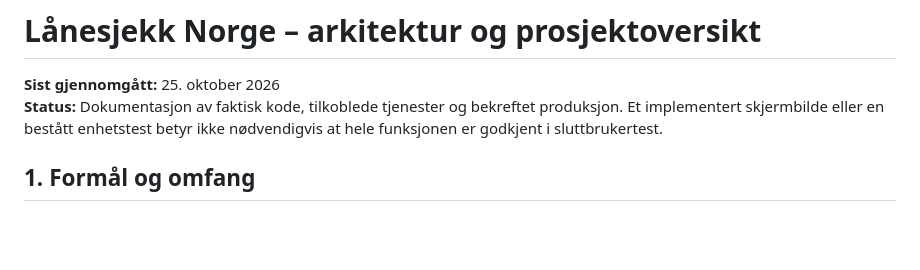
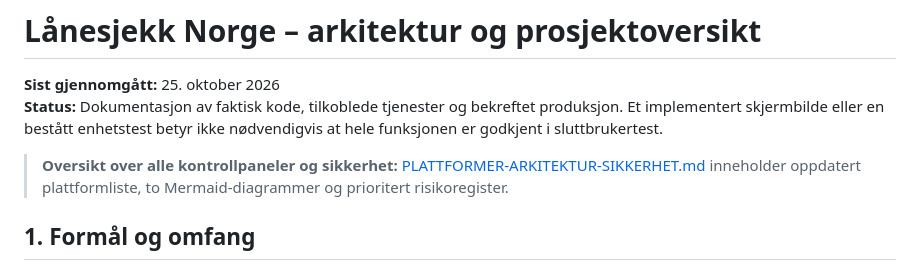
Before and after one commit to Rag231998/ragi-game, a Markdown page: lanesjekk-norge/docs/PROSJEKTOVERSIKT.md, the part around the change. GitHub-like rendering; blank space fills up the shorter version.

Commit message:
Link platform diagram and security inventory in project documentation

```diff
--- a/lanesjekk-norge/docs/PROSJEKTOVERSIKT.md
+++ b/lanesjekk-norge/docs/PROSJEKTOVERSIKT.md
@@ -2,6 +2,8 @@
 
 **Sist gjennomgått:** 25. oktober 2026
 **Status:** Dokumentasjon av faktisk kode, tilkoblede tjenester og bekreftet produksjon. Et implementert skjermbilde eller en bestått enhetstest betyr ikke nødvendigvis at hele funksjonen er godkjent i sluttbrukertest.
+
+> **Oversikt over alle kontrollpaneler og sikkerhet:** [PLATTFORMER-ARKITEKTUR-SIKKERHET.md](PLATTFORMER-ARKITEKTUR-SIKKERHET.md) inneholder oppdatert plattformliste, to Mermaid-diagrammer og prioritert risikoregister.
 
 ## 1. Formål og omfang
 
```
